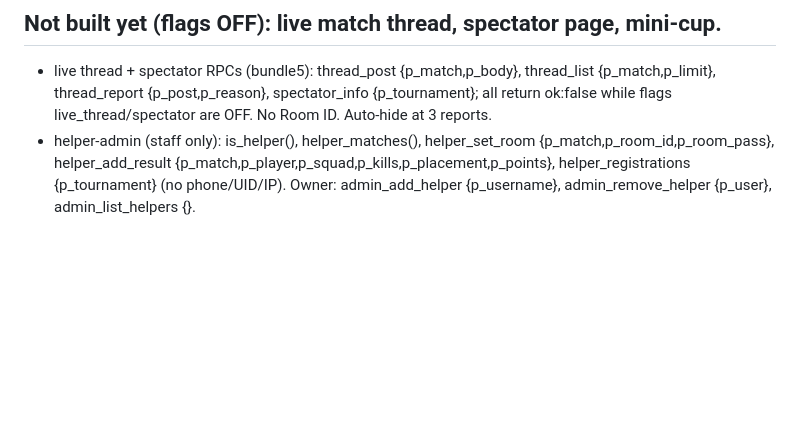
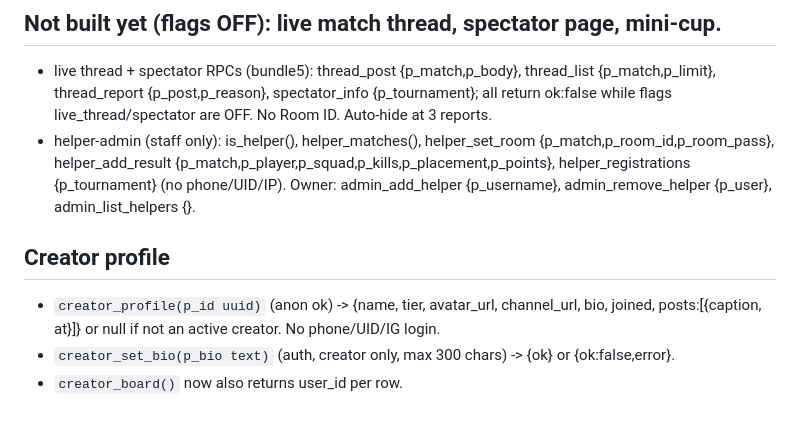
Before and after one commit to xarenaprivate/xarena, a Markdown page: docs/NATIVE_CONTRACTS.md, the part around the change. GitHub-like rendering; blank space fills up the shorter version.

Commit message:
contracts: creator profile

```diff
--- a/docs/NATIVE_CONTRACTS.md
+++ b/docs/NATIVE_CONTRACTS.md
@@ -29,3 +29,8 @@ points_table {p_tournament}, head_to_head {p_a,p_b}, squad_profile {p_squad}, cr
 ## Not built yet (flags OFF): live match thread, spectator page, mini-cup.
 - live thread + spectator RPCs (bundle5): thread_post {p_match,p_body}, thread_list {p_match,p_limit}, thread_report {p_post,p_reason}, spectator_info {p_tournament}; all return ok:false while flags live_thread/spectator are OFF. No Room ID. Auto-hide at 3 reports.
 - helper-admin (staff only): is_helper(), helper_matches(), helper_set_room {p_match,p_room_id,p_room_pass}, helper_add_result {p_match,p_player,p_squad,p_kills,p_placement,p_points}, helper_registrations {p_tournament} (no phone/UID/IP). Owner: admin_add_helper {p_username}, admin_remove_helper {p_user}, admin_list_helpers {}.
+
+## Creator profile
+- `creator_profile(p_id uuid)` (anon ok) -> {name, tier, avatar_url, channel_url, bio, joined, posts:[{caption, at}]} or null if not an active creator. No phone/UID/IG login.
+- `creator_set_bio(p_bio text)` (auth, creator only, max 300 chars) -> {ok} or {ok:false,error}.
+- `creator_board()` now also returns user_id per row.
```
